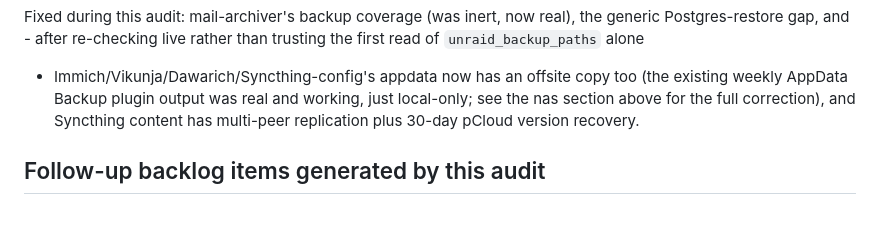
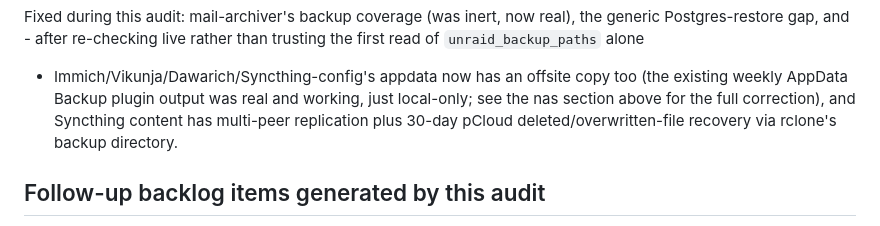
Before and after one commit to MrCodeEU/homelab-automation, a Markdown page: docs/DISASTER_RECOVERY.md, the part around the change. Drawn GitHub-style.

Commit message:
docs: clarify Syncthing pCloud retention

```diff
--- a/docs/DISASTER_RECOVERY.md
+++ b/docs/DISASTER_RECOVERY.md
@@ -399,7 +399,7 @@ live rather than trusting the first read of `unraid_backup_paths` alone
 copy too (the existing weekly AppData Backup plugin output was real and
 working, just local-only; see the nas section above for the full
 correction), and Syncthing content has multi-peer replication plus
-30-day pCloud version recovery.
+30-day pCloud deleted/overwritten-file recovery via rclone's backup directory.
 
 ## Follow-up backlog items generated by this audit
 
```
